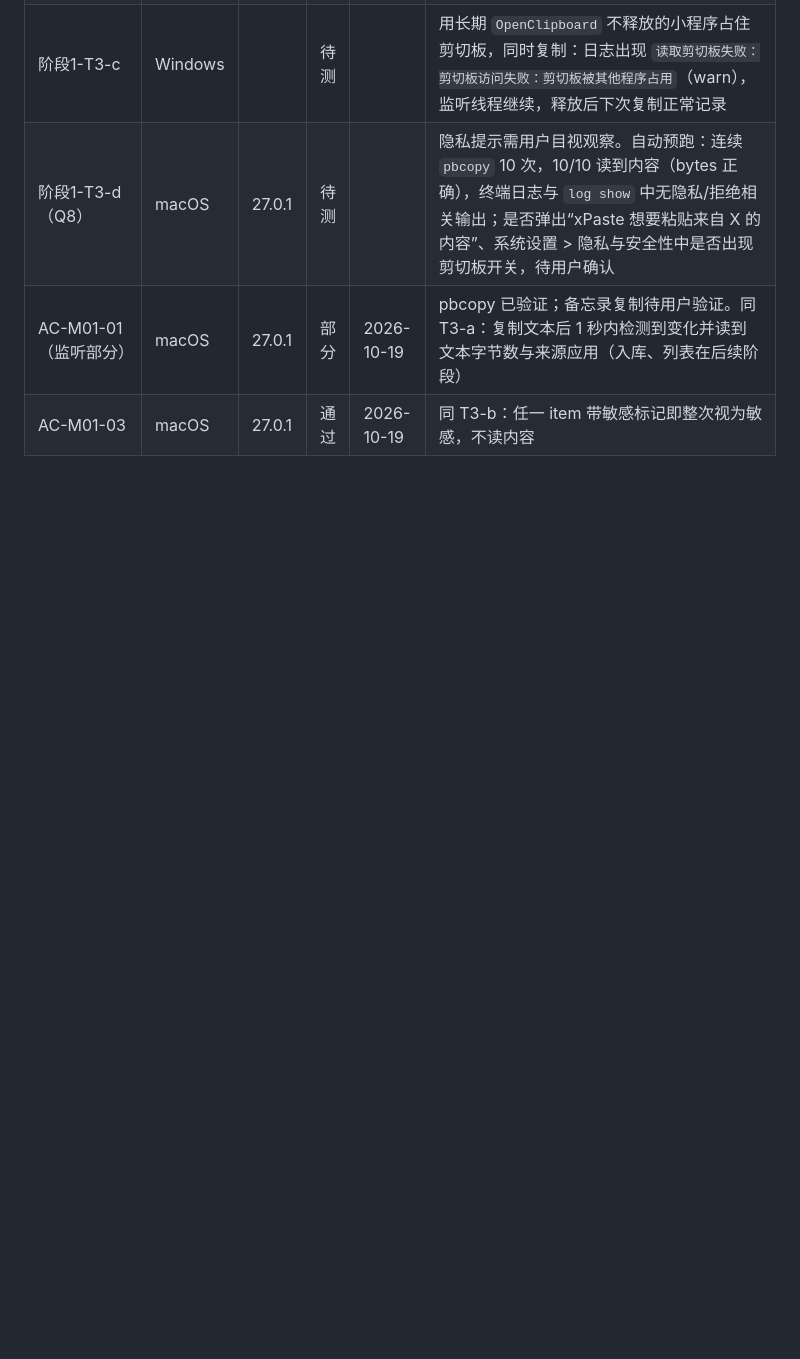
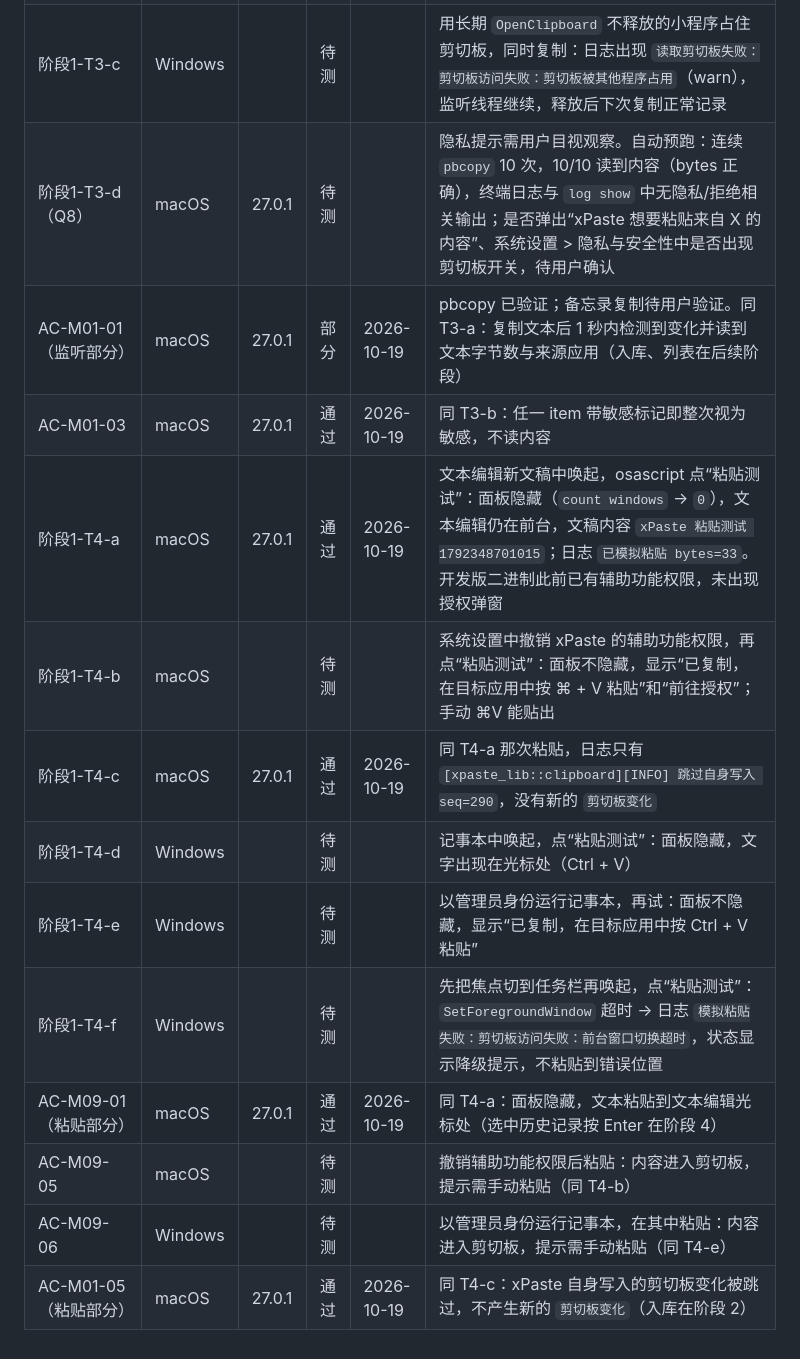
Before and after one commit to Cocoon-break/xpaste, a Markdown page: docs/验收记录.md, the part around the change. Drawn GitHub-style; blank space fills up the shorter version.

Commit message:
验收记录：阶段 1 任务 4 模拟粘贴用例与 AC-M09-01、AC-M01-05；ADR-001 行动项补 macOS 结果
Co-Authored-By: Claude Opus 5.5 <noreply@anthropic.com>

```diff
--- a/docs/验收记录.md
+++ b/docs/验收记录.md
@@ -24,3 +24,13 @@
 | 阶段1-T3-d（Q8） | macOS | 27.0.1 | 待测 | | 隐私提示需用户目视观察。自动预跑：连续 `pbcopy` 10 次，10/10 读到内容（bytes 正确），终端日志与 `log show` 中无隐私/拒绝相关输出；是否弹出“xPaste 想要粘贴来自 X 的内容”、系统设置 > 隐私与安全性中是否出现剪切板开关，待用户确认 |
 | AC-M01-01（监听部分） | macOS | 27.0.1 | 部分 | 2026-10-19 | pbcopy 已验证；备忘录复制待用户验证。同 T3-a：复制文本后 1 秒内检测到变化并读到文本字节数与来源应用（入库、列表在后续阶段） |
 | AC-M01-03 | macOS | 27.0.1 | 通过 | 2026-10-19 | 同 T3-b：任一 item 带敏感标记即整次视为敏感，不读内容 |
+| 阶段1-T4-a | macOS | 27.0.1 | 通过 | 2026-10-19 | 文本编辑新文稿中唤起，osascript 点“粘贴测试”：面板隐藏（`count windows` → `0`），文本编辑仍在前台，文稿内容 `xPaste 粘贴测试 1792348701015`；日志 `已模拟粘贴 bytes=33`。开发版二进制此前已有辅助功能权限，未出现授权弹窗 |
+| 阶段1-T4-b | macOS | | 待测 | | 系统设置中撤销 xPaste 的辅助功能权限，再点“粘贴测试”：面板不隐藏，显示“已复制，在目标应用中按 ⌘ + V 粘贴”和“前往授权”；手动 ⌘V 能贴出 |
+| 阶段1-T4-c | macOS | 27.0.1 | 通过 | 2026-10-19 | 同 T4-a 那次粘贴，日志只有 `[xpaste_lib::clipboard][INFO] 跳过自身写入 seq=290`，没有新的 `剪切板变化` |
+| 阶段1-T4-d | Windows | | 待测 | | 记事本中唤起，点“粘贴测试”：面板隐藏，文字出现在光标处（Ctrl + V） |
+| 阶段1-T4-e | Windows | | 待测 | | 以管理员身份运行记事本，再试：面板不隐藏，显示“已复制，在目标应用中按 Ctrl + V 粘贴” |
+| 阶段1-T4-f | Windows | | 待测 | | 先把焦点切到任务栏再唤起，点“粘贴测试”：`SetForegroundWindow` 超时 → 日志 `模拟粘贴失败：剪切板访问失败：前台窗口切换超时`，状态显示降级提示，不粘贴到错误位置 |
+| AC-M09-01（粘贴部分） | macOS | 27.0.1 | 通过 | 2026-10-19 | 同 T4-a：面板隐藏，文本粘贴到文本编辑光标处（选中历史记录按 Enter 在阶段 4） |
+| AC-M09-05 | macOS | | 待测 | | 撤销辅助功能权限后粘贴：内容进入剪切板，提示需手动粘贴（同 T4-b） |
+| AC-M09-06 | Windows | | 待测 | | 以管理员身份运行记事本，在其中粘贴：内容进入剪切板，提示需手动粘贴（同 T4-e） |
+| AC-M01-05（粘贴部分） | macOS | 27.0.1 | 通过 | 2026-10-19 | 同 T4-c：xPaste 自身写入的剪切板变化被跳过，不产生新的 `剪切板变化`（入库在阶段 2） |
```
Also changed, not shown: docs/ADR-001-技术选型.md (+1 -0 lines).
